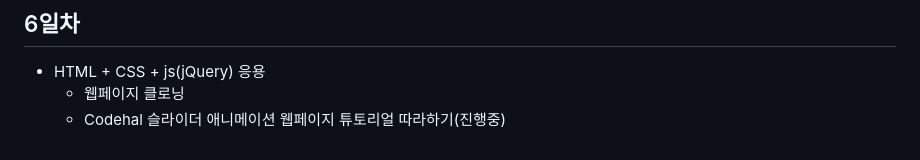
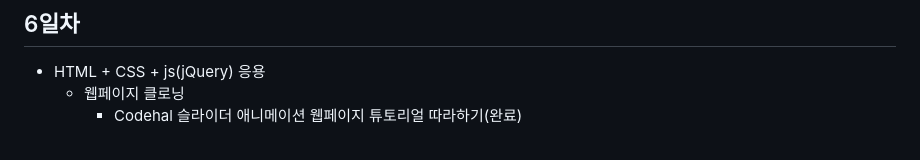
Before and after one commit to breadcoffee/basic-aspnet-2024, a Markdown page: README.md, the part around the change. GitHub-like rendering.

Commit message:
6일차 완료

```diff
--- a/README.md
+++ b/README.md
@@ -200,4 +200,4 @@ IoT 개발자과정 ASP.NET 리포지토리
 ## 6일차
 - HTML + CSS + js(jQuery) 응용
     - 웹페이지 클로닝
-     - Codehal 슬라이더 애니메이션 웹페이지 튜토리얼 따라하기(진행중)
+        - Codehal 슬라이더 애니메이션 웹페이지 튜토리얼 따라하기(완료)
```
